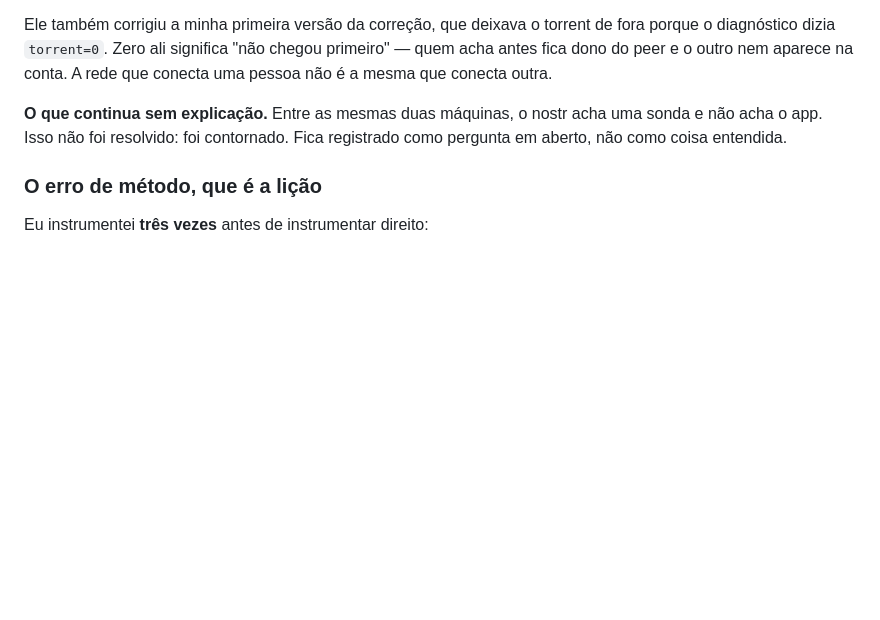
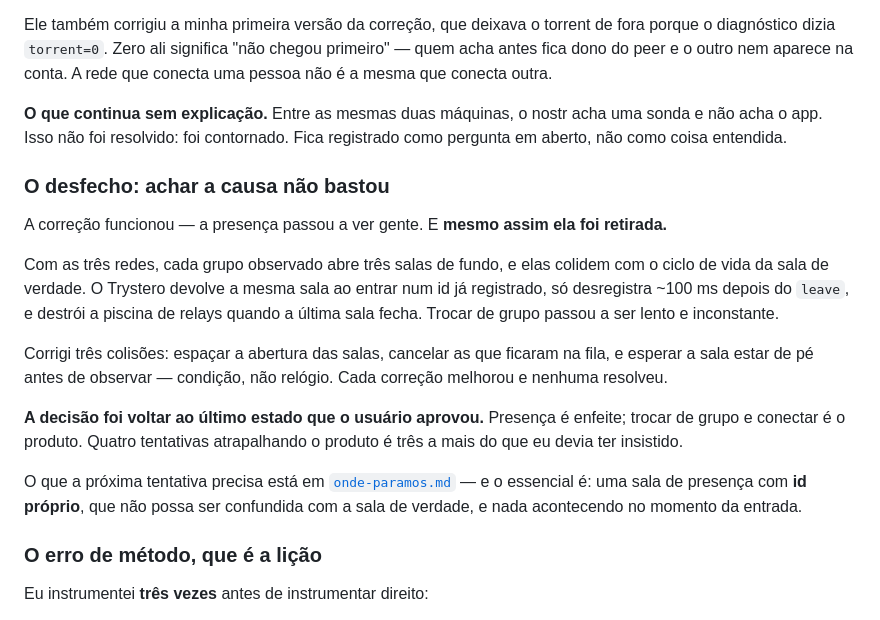
Before and after one commit to Ascendance-Hub/Topaz, a Markdown page: docs/diario-de-bordo.md, the part around the change. Rendered like a GitHub page; blank space fills up the shorter version.

```diff
--- a/docs/diario-de-bordo.md
+++ b/docs/diario-de-bordo.md
@@ -478,6 +478,30 @@ A rede que conecta uma pessoa não é a mesma que conecta outra.
 uma sonda e não acha o app. Isso não foi resolvido: foi contornado. Fica
 registrado como pergunta em aberto, não como coisa entendida.
 
+### O desfecho: achar a causa não bastou
+
+A correção funcionou — a presença passou a ver gente. E **mesmo assim ela foi
+retirada.**
+
+Com as três redes, cada grupo observado abre três salas de fundo, e elas
+colidem com o ciclo de vida da sala de verdade. O Trystero devolve a mesma sala
+ao entrar num id já registrado, só desregistra ~100 ms depois do `leave`, e
+destrói a piscina de relays quando a última sala fecha. Trocar de grupo passou
+a ser lento e inconstante.
+
+Corrigi três colisões: espaçar a abertura das salas, cancelar as que ficaram na
+fila, e esperar a sala estar de pé antes de observar — condição, não relógio.
+Cada correção melhorou e nenhuma resolveu.
+
+**A decisão foi voltar ao último estado que o usuário aprovou.** Presença é
+enfeite; trocar de grupo e conectar é o produto. Quatro tentativas atrapalhando
+o produto é três a mais do que eu devia ter insistido.
+
+O que a próxima tentativa precisa está em
+[`onde-paramos.md`](onde-paramos.md) — e o essencial é: uma sala de presença
+com **id próprio**, que não possa ser confundida com a sala de verdade, e nada
+acontecendo no momento da entrada.
+
 ### O erro de método, que é a lição
 
 Eu instrumentei **três vezes** antes de instrumentar direito:
```
Also changed, not shown: docs/onde-paramos.md (added, +190 -0 lines), docs/roteiro.md (+10 -0 lines).
